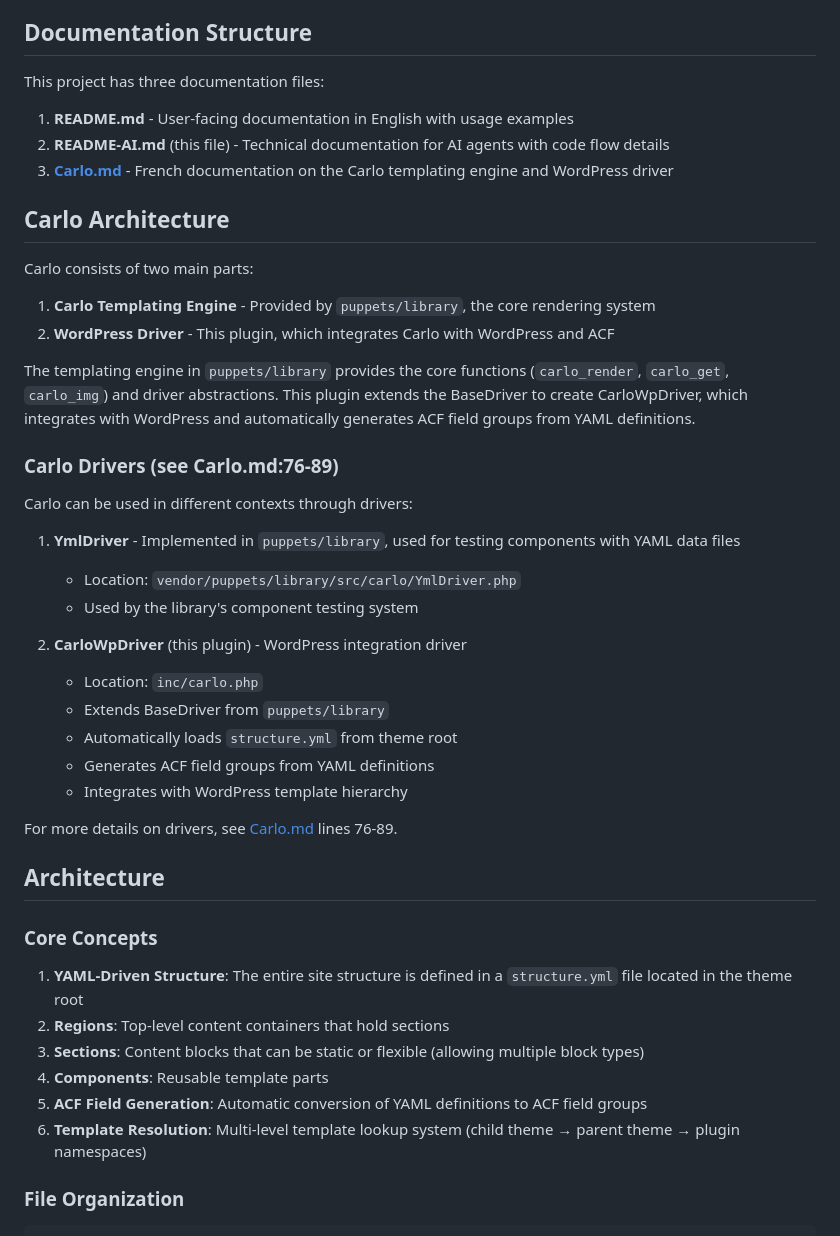
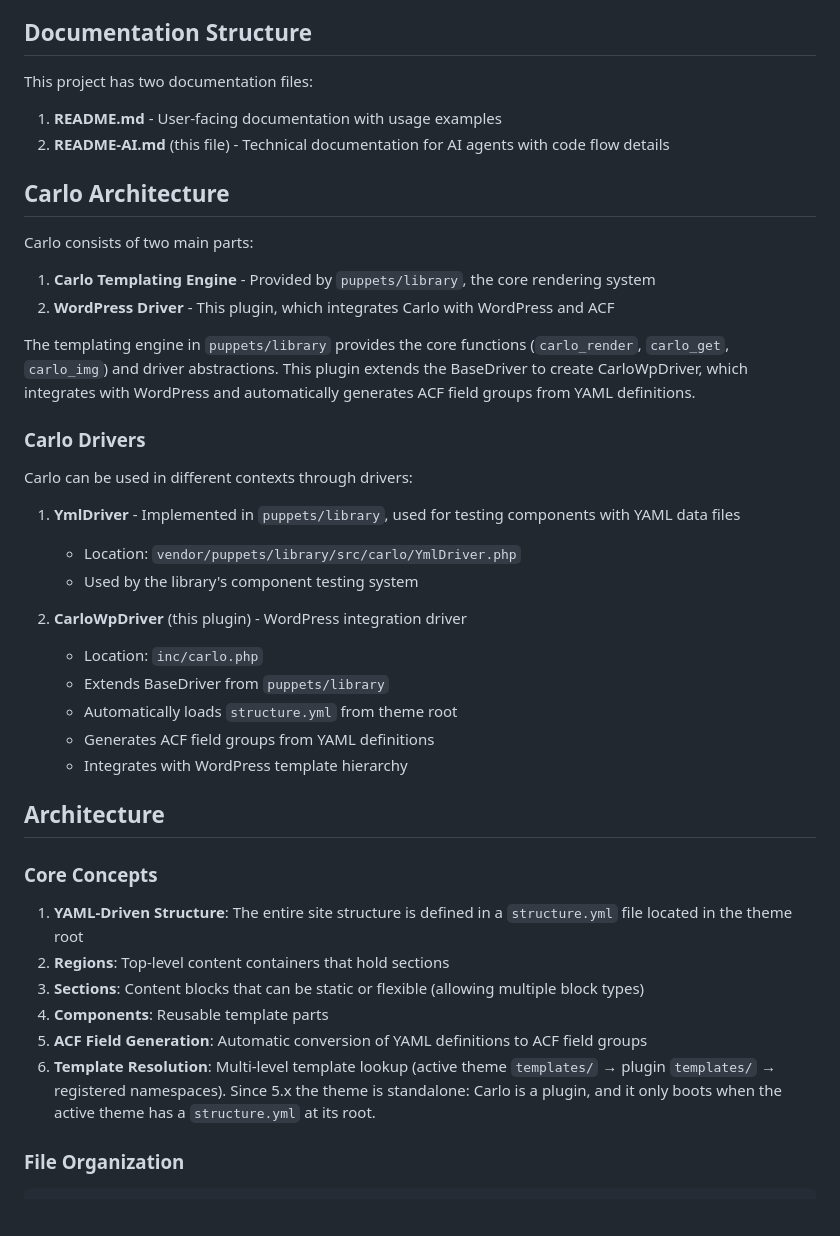
Before and after one commit to Puppets-Developpement-Toolbox/wp-carlo, a Markdown page: README-AI.md, the part around one of its changes. Drawn GitHub-style; blank space fills up the shorter version.

```diff
--- a/README-AI.md
+++ b/README-AI.md
@@ -6,11 +6,10 @@ Carlo is a WordPress plugin that implements a YAML-based configuration system fo
 
 ## Documentation Structure
 
-This project has three documentation files:
+This project has two documentation files:
 
-1. **README.md** - User-facing documentation in English with usage examples
+1. **README.md** - User-facing documentation with usage examples
 2. **README-AI.md** (this file) - Technical documentation for AI agents with code flow details
-3. **[Carlo.md](./Carlo.md)** - French documentation on the Carlo templating engine and WordPress driver
 
 ## Carlo Architecture
 
@@ -21,7 +20,7 @@ Carlo consists of two main parts:
 
 The templating engine in `puppets/library` provides the core functions (`carlo_render`, `carlo_get`, `carlo_img`) and driver abstractions. This plugin extends the BaseDriver to create CarloWpDriver, which integrates with WordPress and automatically generates ACF field groups from YAML definitions.
 
-### Carlo Drivers (see Carlo.md:76-89)
+### Carlo Drivers
 
 Carlo can be used in different contexts through drivers:
 
@@ -36,8 +35,6 @@ Carlo can be used in different contexts through drivers:
    - Generates ACF field groups from YAML definitions
    - Integrates with WordPress template hierarchy
 
-For more details on drivers, see [Carlo.md](./Carlo.md) lines 76-89.
-
 ## Architecture
 
 ### Core Concepts
@@ -47,7 +44,7 @@ For more details on drivers, see [Carlo.md](./Carlo.md) lines 76-89.
 3. **Sections**: Content blocks that can be static or flexible (allowing multiple block types)
 4. **Components**: Reusable template parts
 5. **ACF Field Generation**: Automatic conversion of YAML definitions to ACF field groups
-6. **Template Resolution**: Multi-level template lookup system (child theme → parent theme → plugin namespaces)
+6. **Template Resolution**: Multi-level template lookup (active theme `templates/` → plugin `templates/` → registered namespaces). Since 5.x the theme is standalone: Carlo is a plugin, and it only boots when the active theme has a `structure.yml` at its root.
 
 ### File Organization
 
```
Also changed, not shown: other parts of README-AI.md (+51 -19 lines), Carlo.md (deleted, +0 -291 lines), README.md (+30 -7 lines).
